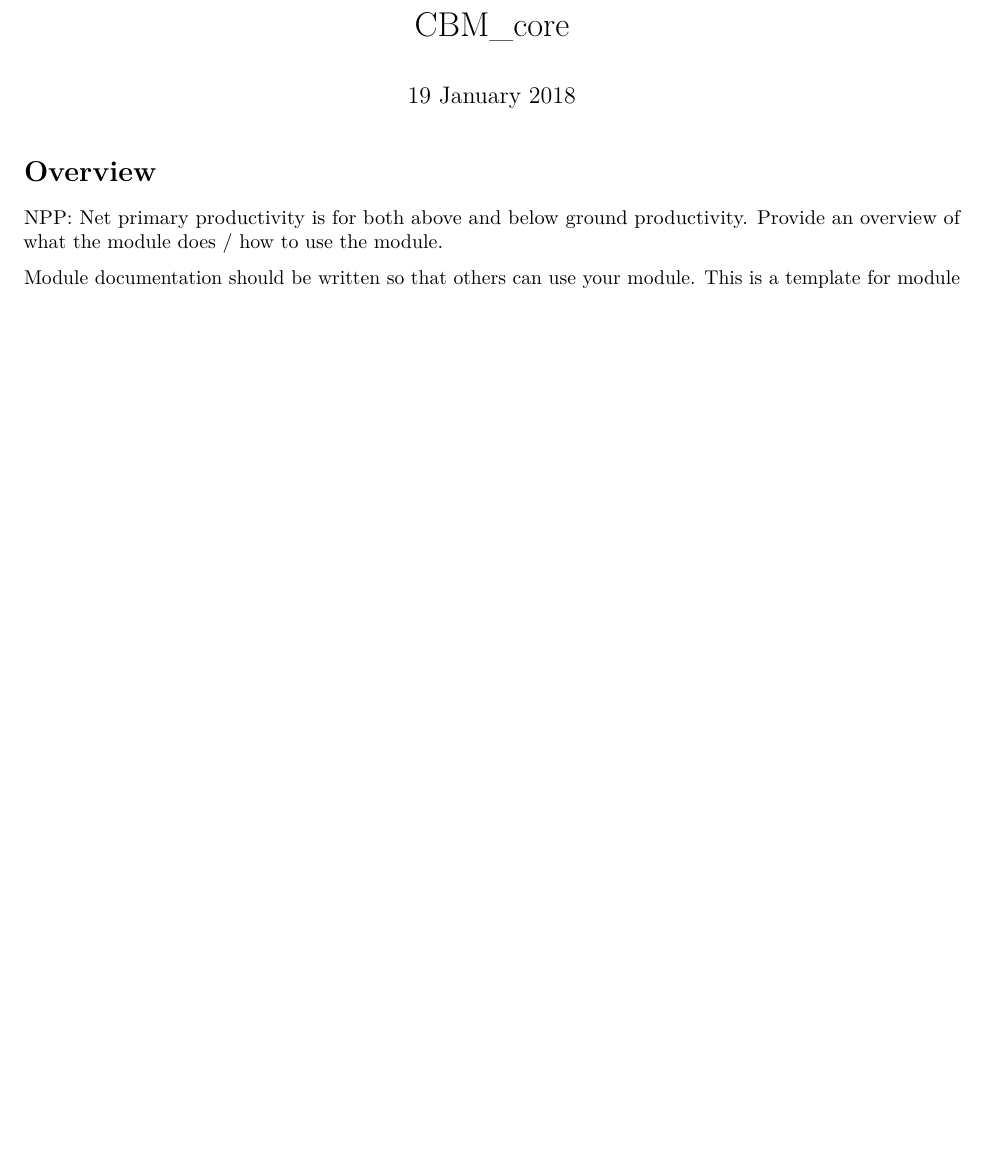
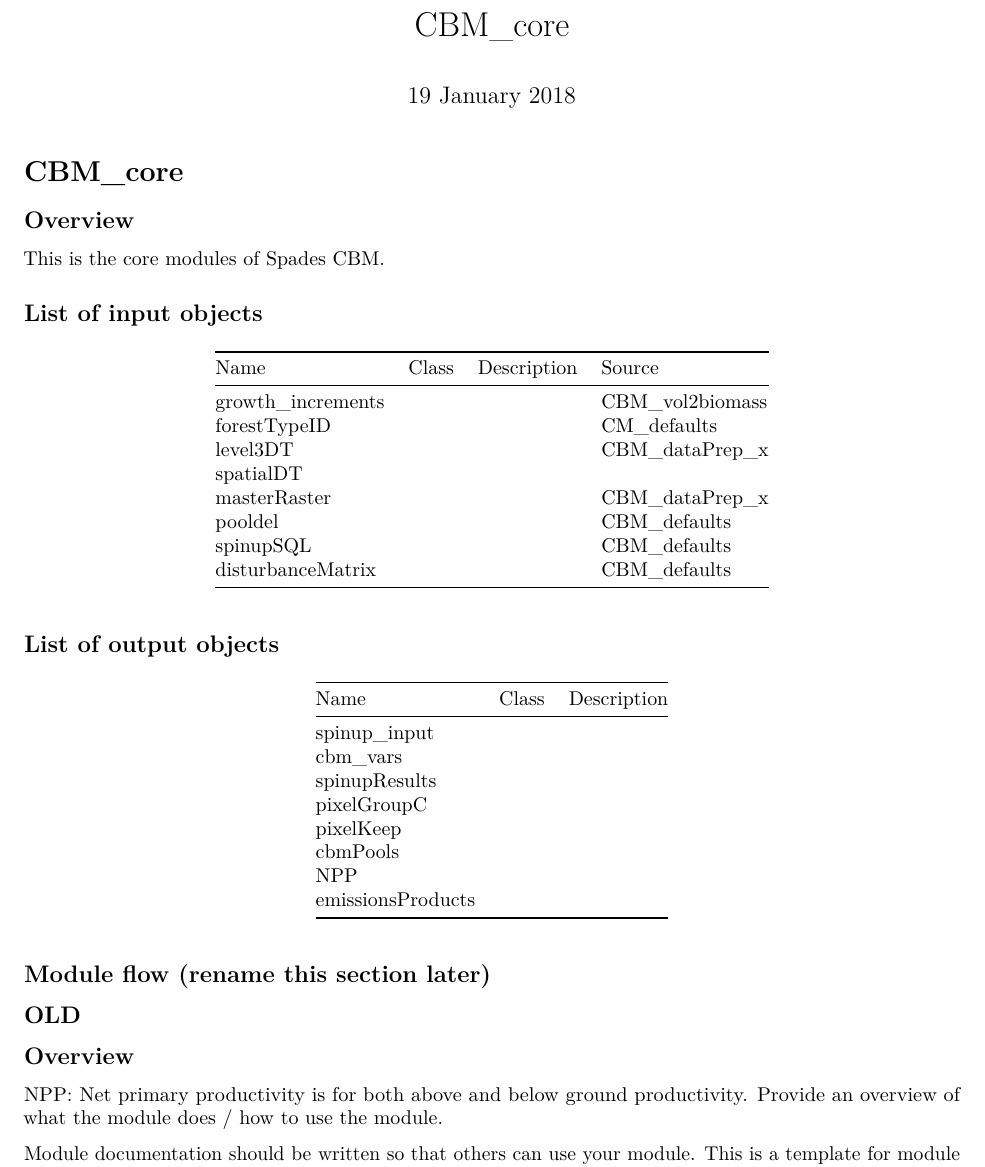
Before and after one commit to camillegiuliano/CBM_core, an R Markdown document (CBM_core.Rmd): part of page 1 of 2 before the commit and part of page 1 of 3 after it, cut so that both start at the same text, the shorter picture padded with empty space. Rendered offline with R 4.5, knitr and Pandoc, then LaTeX, with nearby package versions; some code elsewhere in the file could not run offline.

Commit message:
starting to restructure Rmd files for manual

```diff
--- a/CBM_core.Rmd
+++ b/CBM_core.Rmd
@@ -7,13 +7,47 @@ editor_options:
   chunk_output_type: console
 ---
 
-# Overview
+# CBM_core
 
-NPP: Net primary productivity is for both above and below ground productivity.
-Provide an overview of what the module does / how to use the module.
+## Overview
 
-Module documentation should be written so that others can use your module.
-This is a template for module documentation, and should be changed to reflect your module.
+This is the core modules of Spades CBM.
+
+## List of input objects
+
+| Name              | Class | Description | Source          |
+|-------------------|-------|-------------|-----------------|
+| growth_increments |       |             | CBM_vol2biomass |
+| forestTypeID      |       |             | CM_defaults     |
+| level3DT          |       |             | CBM_dataPrep_x  |
+| spatialDT         |       |             |                 |
+| masterRaster      |       |             | CBM_dataPrep_x  |
+| pooldel           |       |             | CBM_defaults    |
+| spinupSQL         |       |             | CBM_defaults    |
+| disturbanceMatrix |       |             | CBM_defaults    |
+
+## List of output objects
+
+| Name              | Class | Description |
+|-------------------|-------|-------------|
+| spinup_input      |       |             |
+| cbm_vars          |       |             |
+| spinupResults     |       |             |
+| pixelGroupC       |       |             |
+| pixelKeep         |       |             |
+| cbmPools          |       |             |
+| NPP               |       |             |
+| emissionsProducts |       |             |
+
+## Module flow (rename this section later)
+
+## OLD
+
+## Overview
+
+NPP: Net primary productivity is for both above and below ground productivity. Provide an overview of what the module does / how to use the module.
+
+Module documentation should be written so that others can use your module. This is a template for module documentation, and should be changed to reflect your module.
 
 ## R Markdown
 
```
Also changed, not shown: CBM_core.Rmd (5 more changed lines).
